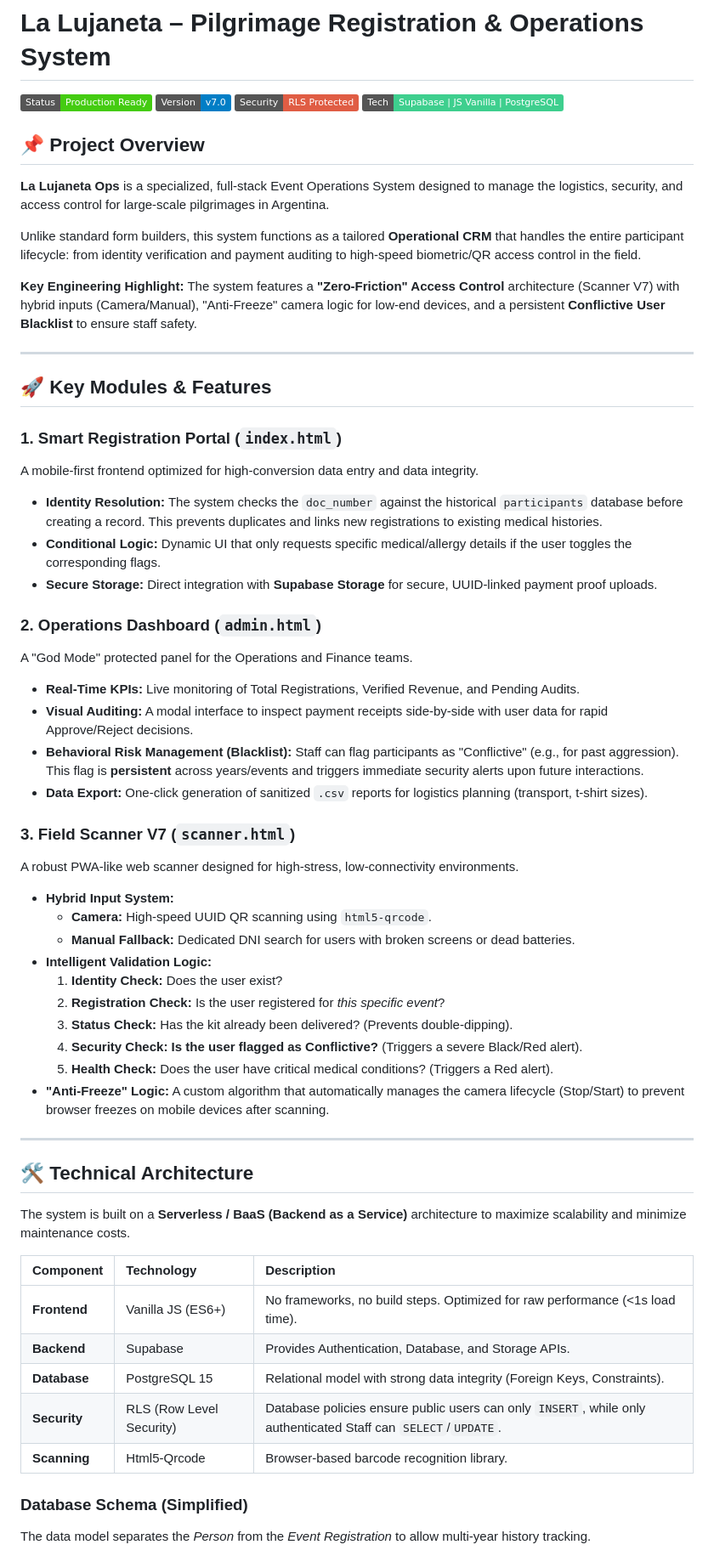
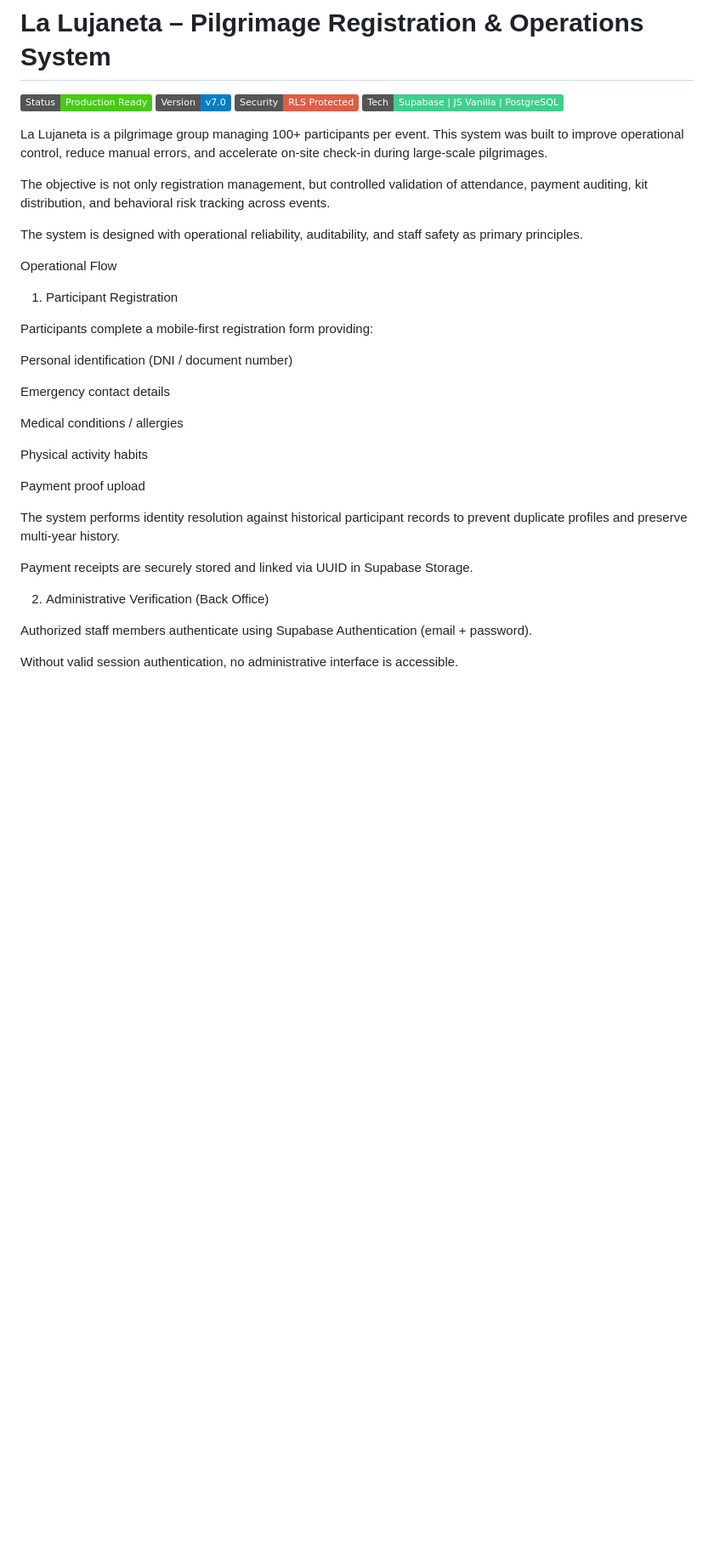
Before and after one commit to bandres-work/ops-portfolio, a Markdown page: 04_lujaneta-event-ops/README.md, the part around one of its changes. Shown at 85% size. GitHub-like rendering; badges without logos; blank space fills up the shorter version.

```diff
--- a/04_lujaneta-event-ops/README.md
+++ b/04_lujaneta-event-ops/README.md
@@ -5,59 +5,35 @@
 ![Security](https://img.shields.io/badge/Security-RLS%20Protected-red)
 ![Stack](https://img.shields.io/badge/Tech-Supabase%20%7C%20JS%20Vanilla%20%7C%20PostgreSQL-3ecf8e)
 
-## 📌 Project Overview
+La Lujaneta is a pilgrimage group managing 100+ participants per event.
+This system was built to improve operational control, reduce manual errors, and accelerate on-site check-in during large-scale pilgrimages.
 
-**La Lujaneta Ops** is a specialized, full-stack Event Operations System designed to manage the logistics, security, and access control for large-scale pilgrimages in Argentina.
+The objective is not only registration management, but controlled validation of attendance, payment auditing, kit distribution, and behavioral risk tracking across events.
 
-Unlike standard form builders, this system functions as a tailored **Operational CRM** that handles the entire participant lifecycle: from identity verification and payment auditing to high-speed biometric/QR access control in the field.
+The system is designed with operational reliability, auditability, and staff safety as primary principles.
 
-**Key Engineering Highlight:** The system features a **"Zero-Friction" Access Control** architecture (Scanner V7) with hybrid inputs (Camera/Manual), "Anti-Freeze" camera logic for low-end devices, and a persistent **Conflictive User Blacklist** to ensure staff safety.
+Operational Flow
+1. Participant Registration
 
----
+Participants complete a mobile-first registration form providing:
 
-## 🚀 Key Modules & Features
+Personal identification (DNI / document number)
 
-### 1. Smart Registration Portal (`index.html`)
-A mobile-first frontend optimized for high-conversion data entry and data integrity.
-* **Identity Resolution:** The system checks the `doc_number` against the historical `participants` database before creating a record. This prevents duplicates and links new registrations to existing medical histories.
-* **Conditional Logic:** Dynamic UI that only requests specific medical/allergy details if the user toggles the corresponding flags.
-* **Secure Storage:** Direct integration with **Supabase Storage** for secure, UUID-linked payment proof uploads.
+Emergency contact details
 
-### 2. Operations Dashboard (`admin.html`)
-A "God Mode" protected panel for the Operations and Finance teams.
-* **Real-Time KPIs:** Live monitoring of Total Registrations, Verified Revenue, and Pending Audits.
-* **Visual Auditing:** A modal interface to inspect payment receipts side-by-side with user data for rapid Approve/Reject decisions.
-* **Behavioral Risk Management (Blacklist):** Staff can flag participants as "Conflictive" (e.g., for past aggression). This flag is **persistent** across years/events and triggers immediate security alerts upon future interactions.
-* **Data Export:** One-click generation of sanitized `.csv` reports for logistics planning (transport, t-shirt sizes).
+Medical conditions / allergies
 
-### 3. Field Scanner V7 (`scanner.html`)
-A robust PWA-like web scanner designed for high-stress, low-connectivity environments.
-* **Hybrid Input System:**
-    * **Camera:** High-speed UUID QR scanning using `html5-qrcode`.
-    * **Manual Fallback:** Dedicated DNI search for users with broken screens or dead batteries.
-* **Intelligent Validation Logic:**
-    1.  **Identity Check:** Does the user exist?
-    2.  **Registration Check:** Is the user registered for *this specific event*?
-    3.  **Status Check:** Has the kit already been delivered? (Prevents double-dipping).
-    4.  **Security Check:** **Is the user flagged as Conflictive?** (Triggers a severe Black/Red alert).
-    5.  **Health Check:** Does the user have critical medical conditions? (Triggers a Red alert).
-* **"Anti-Freeze" Logic:** A custom algorithm that automatically manages the camera lifecycle (Stop/Start) to prevent browser freezes on mobile devices after scanning.
+Physical activity habits
 
----
+Payment proof upload
 
-## 🛠️ Technical Architecture
+The system performs identity resolution against historical participant records to prevent duplicate profiles and preserve multi-year history.
 
-The system is built on a **Serverless / BaaS (Backend as a Service)** architecture to maximize scalability and minimize maintenance costs.
+Payment receipts are securely stored and linked via UUID in Supabase Storage.
 
-| Component | Technology | Description |
-| :--- | :--- | :--- |
-| **Frontend** | Vanilla JS (ES6+) | No frameworks, no build steps. Optimized for raw performance (<1s load time). |
-| **Backend** | Supabase | Provides Authentication, Database, and Storage APIs. |
-| **Database** | PostgreSQL 15 | Relational model with strong data integrity (Foreign Keys, Constraints). |
-| **Security** | RLS (Row Level Security) | Database policies ensure public users can only `INSERT`, while only authenticated Staff can `SELECT`/`UPDATE`. |
-| **Scanning** | Html5-Qrcode | Browser-based barcode recognition library. |
+2. Administrative Verification (Back Office)
 
-### Database Schema (Simplified)
+Authorized staff members authenticate using Supabase Authentication (email + password).
 
-The data model separates the *Person* from the *Event Registration* to allow multi-year history tracking.
+Without valid session authentication, no administrative interface is accessible.
 
```
Also changed, not shown: other parts of 04_lujaneta-event-ops/README.md (+203 -25 lines).
